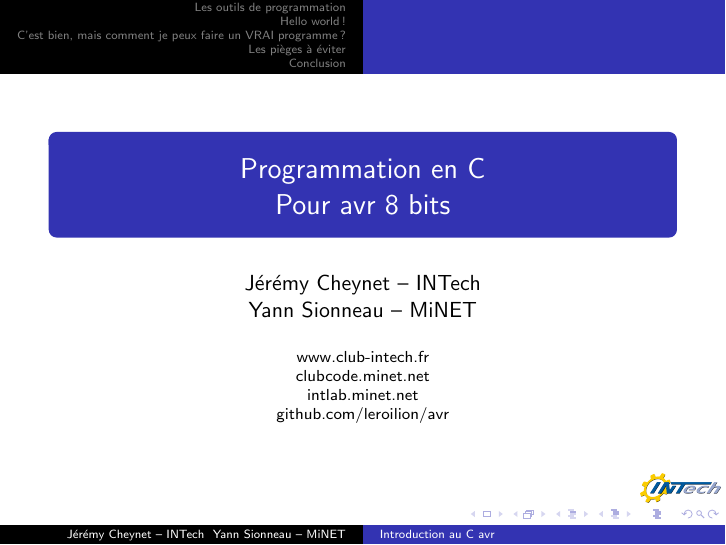
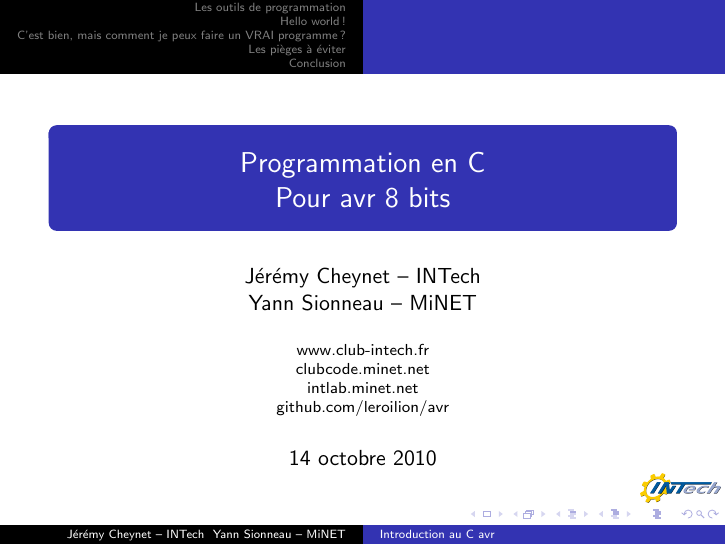
Before and after one commit to leroilion/avr, LaTeX slides (presentation/presentation.tex): page 1 of 96. Compiled offline with pdfLaTeX.

Commit message:
petit soucis avec la date qui ne fonctionne pas en automatique, je l ai mise en statique

```diff
--- a/presentation/presentation.tex
+++ b/presentation/presentation.tex
@@ -41,7 +41,7 @@ xleftmargin=+0cm
 \title[Introduction au C avr]{Programmation en C\\Pour avr 8 bits}
 \author{J\'er\'emy Cheynet -- INTech \\ Yann Sionneau -- MiNET}
 \institute{www.club-intech.fr \\ clubcode.minet.net \\ intlab.minet.net \\ github.com/leroilion/avr}
-\date{}
+\date{14 octobre 2010}
 \logo{\includegraphics[height=0.5cm]{image/intech.png}}
 
 
```
